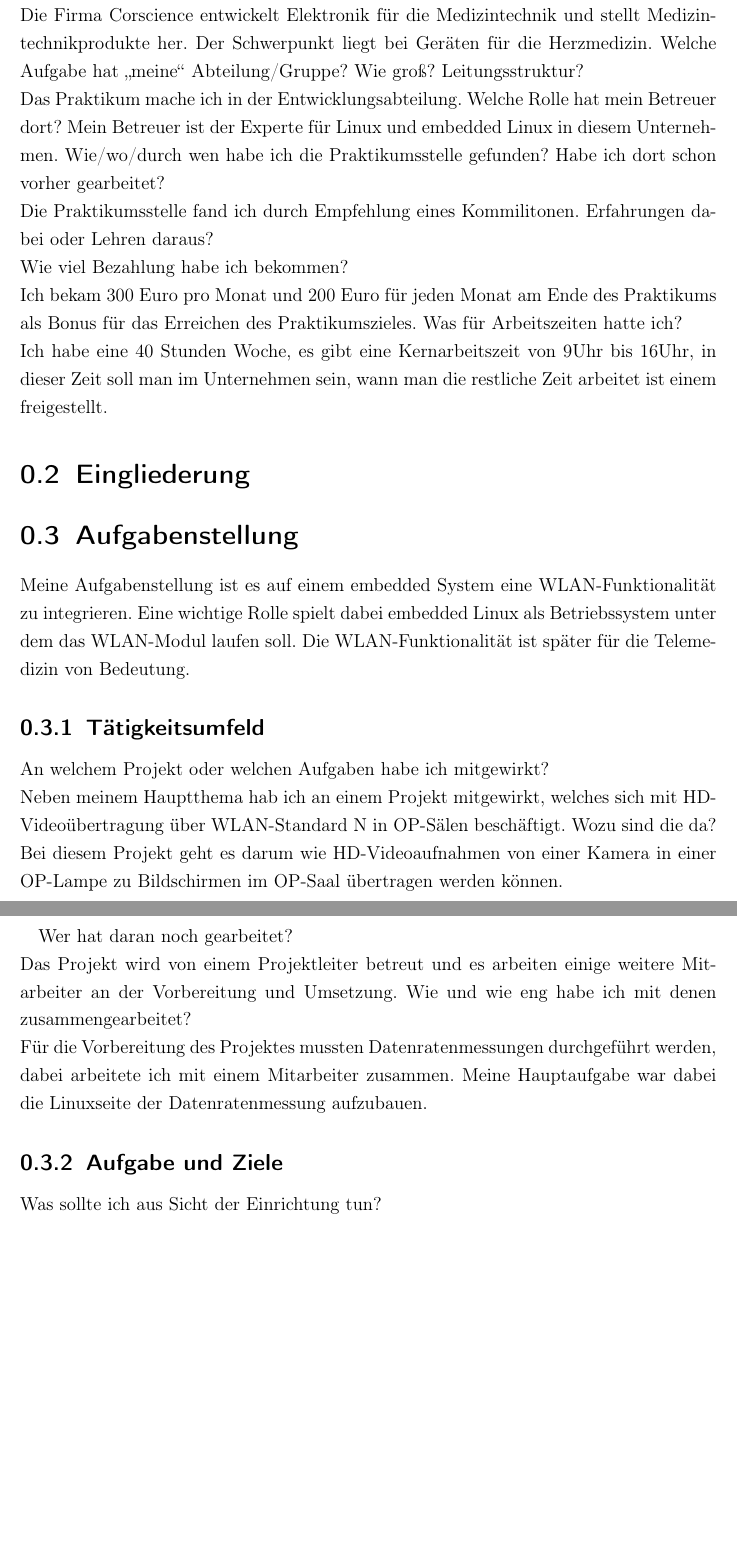
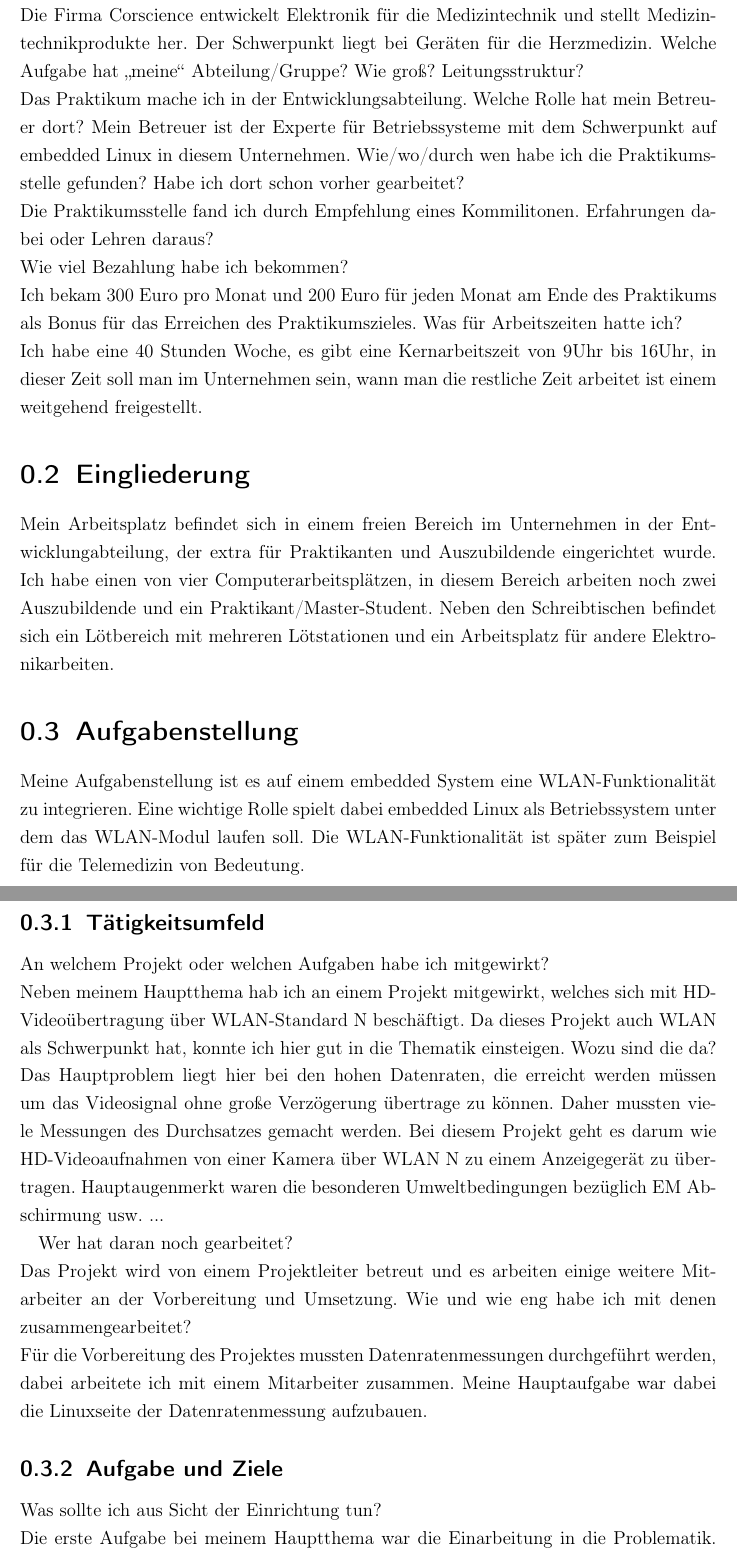
Before and after one commit to hsonntag/approx, a LaTeX document (Documentation/praktikum.tex): two parts of pages 4 and 5 of 7 before the commit and two parts of pages 4 and 5 of 9 after it, joined at a grey line, cut so that both start at the same text, the shorter picture padded with empty space. Compiled offline with pdfLaTeX.

Commit message:
replaced praktikum.tex with the one from cleanup branch

```diff
--- a/Documentation/praktikum.tex
+++ b/Documentation/praktikum.tex
@@ -23,7 +23,7 @@
 Welche Aufgabe hat "`meine"' Abteilung/Gruppe? Wie groß? Leitungsstruktur?\\
 Das Praktikum mache ich in der Entwicklungsabteilung.
 Welche Rolle hat mein Betreuer dort?
-Mein Betreuer ist der Experte für Linux und embedded Linux in diesem Unternehmen.
+Mein Betreuer ist der Experte für Betriebssysteme mit dem Schwerpunkt auf embedded Linux in diesem Unternehmen.
 Wie/wo/durch wen habe ich die Praktikumsstelle gefunden? Habe ich dort schon vorher gearbeitet?\\
 Die Praktikumsstelle fand ich durch Empfehlung eines Kommilitonen.
 Erfahrungen dabei oder Lehren daraus?\\
@@ -31,17 +31,24 @@
 Ich bekam 300 Euro pro Monat und 200 Euro für jeden Monat am Ende des Praktikums als Bonus für das Erreichen des Praktikumszieles.
 Was für Arbeitszeiten hatte ich?\\
 Ich habe eine 40 Stunden Woche, es gibt eine Kernarbeitszeit von 9Uhr bis 16Uhr, in dieser Zeit soll man im Unternehmen sein,
-wann man die restliche Zeit arbeitet ist einem freigestellt.
+wann man die restliche Zeit arbeitet ist einem weitgehend freigestellt.
 \section{Eingliederung}
+Mein Arbeitsplatz befindet sich in einem freien Bereich im Unternehmen in der Entwicklungabteilung,
+der extra für Praktikanten und Auszubildende eingerichtet wurde.
+Ich habe einen von vier Computerarbeitsplätzen, in diesem Bereich arbeiten noch zwei Auszubildende und ein Praktikant/Master-Student.
+Neben den Schreibtischen befindet sich ein Lötbereich mit mehreren Lötstationen und ein Arbeitsplatz für andere Elektronikarbeiten.
 \section{Aufgabenstellung}
 Meine Aufgabenstellung ist es auf einem embedded System eine WLAN-Funktionalität zu integrieren.
 Eine wichtige Rolle spielt dabei embedded Linux als Betriebssystem unter dem das WLAN-Modul laufen soll.
-Die WLAN-Funktionalität ist später für die Telemedizin von Bedeutung.
+Die WLAN-Funktionalität ist später zum Beispiel für die Telemedizin von Bedeutung.
 \subsection{Tätigkeitsumfeld}
 An welchem Projekt oder welchen Aufgaben habe ich mitgewirkt?\\
-Neben meinem Hauptthema hab ich an einem Projekt mitgewirkt, welches sich mit HD-Videoübertragung über WLAN-Standard N in OP-Sälen beschäftigt.
-Wozu sind die da?\\
-Bei diesem Projekt geht es darum wie HD-Videoaufnahmen von einer Kamera in einer OP-Lampe zu Bildschirmen im OP-Saal übertragen werden können.
+Neben meinem Hauptthema hab ich an einem Projekt mitgewirkt, welches sich mit HD-Videoübertragung über WLAN-Standard N beschäftigt.
+Da dieses Projekt auch WLAN als Schwerpunkt hat, konnte ich hier gut in die Thematik einsteigen. Wozu sind die da?\\
+Das Hauptproblem liegt hier bei den hohen Datenraten, die erreicht werden müssen um das Videosignal ohne große Verzögerung übertrage zu können. Daher mussten viele Messungen des Durchsatzes gemacht werden.
+Bei diesem Projekt geht es darum wie HD-Videoaufnahmen von einer Kamera
+über WLAN N zu einem Anzeigegerät zu übertragen. Hauptaugenmerkt waren
+die besonderen Umweltbedingungen bezüglich EM Abschirmung usw. ...
 
 Wer hat daran noch gearbeitet?\\
 Das Projekt wird von einem Projektleiter betreut und es arbeiten einige weitere Mitarbeiter an der Vorbereitung und Umsetzung.
@@ -50,3 +57,4 @@
 Meine Hauptaufgabe war dabei die Linuxseite der Datenratenmessung aufzubauen.
 \subsection{Aufgabe und Ziele}
 Was sollte ich aus Sicht der Einrichtung tun?\\
+Die erste Aufgabe bei meinem Hauptthema war die Einarbeitung in die Problematik. Ich bekam ein Atmel Board AT91SAM9263-EK welches ich einrichten musste
```
Also changed, not shown: Documentation/praktikum.tex (8 more changed lines).
